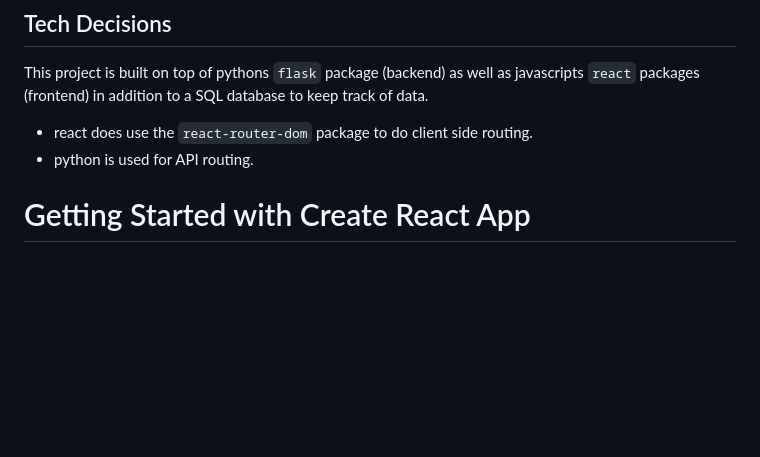
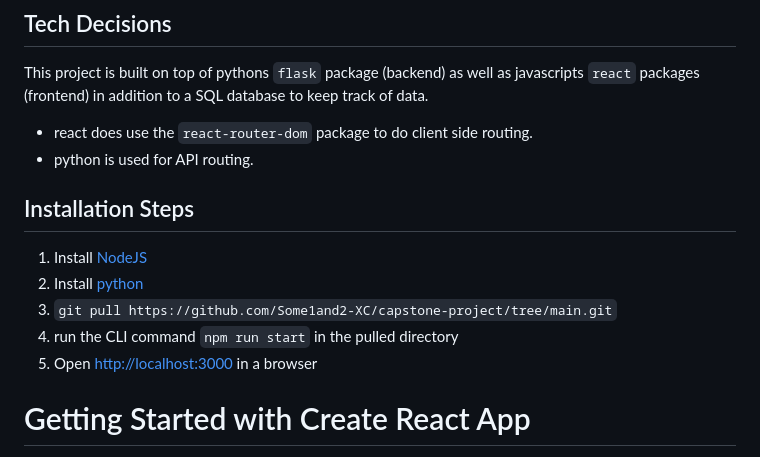
Before and after one commit to w0480885/capstone-project, a Markdown page: README.md, the part around the change. Drawn GitHub-style; blank space fills up the shorter version.

Commit message:
Added Installation Steps in readme

```diff
--- a/README.md
+++ b/README.md
@@ -3,6 +3,14 @@
 This project is built on top of pythons `flask` package (backend) as well as javascripts `react` packages (frontend) in addition to a SQL database to keep track of data.
  - react does use the `react-router-dom` package to do client side routing.
  - python is used for API routing.
+
+## Installation Steps
+1. Install [NodeJS](https://nodejs.org/en)
+2. Install [python](https://www.python.org/)
+2. `git pull https://github.com/Some1and2-XC/capstone-project/tree/main.git`
+2. run the CLI command `npm run start` in the pulled directory
+2. Open [http://localhost:3000](http://localhost:3000) in a browser
+
 
 # Getting Started with Create React App
 This project was bootstrapped with [Create React App](https://github.com/facebook/create-react-app) and this section was auto generated (but still useful).
```
